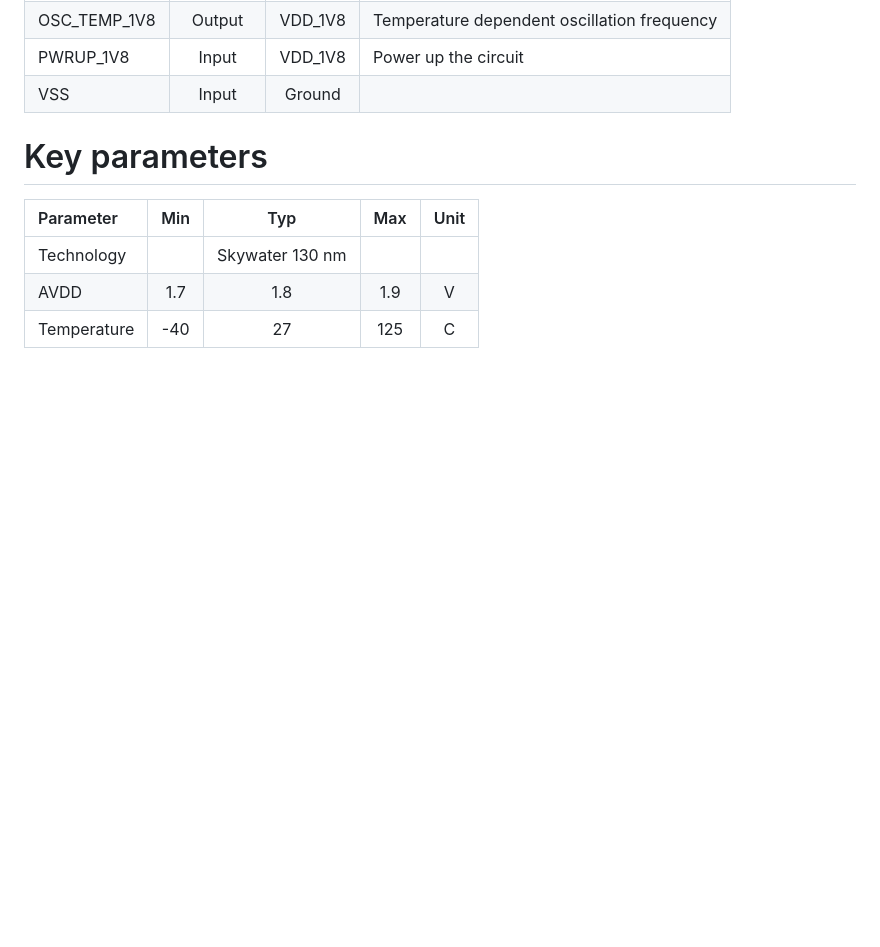
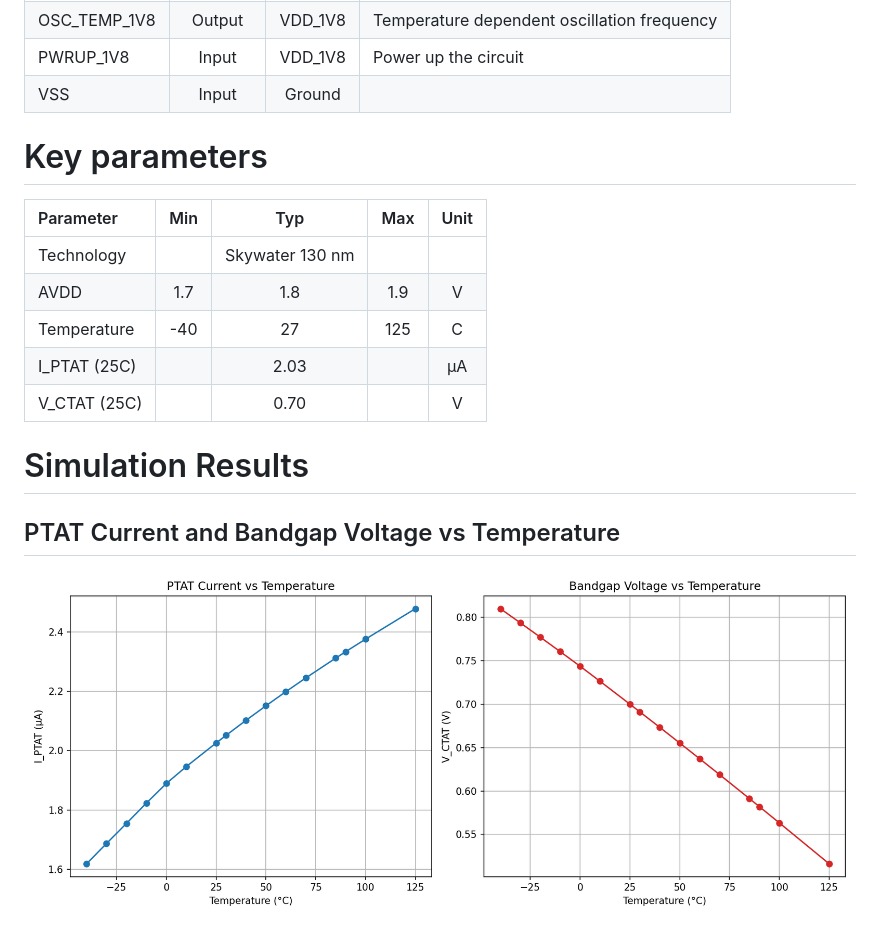
Before and after one commit to analogicus/lelo_gr03_sky130a, a Markdown page: README.md, the part around the change. GitHub-like rendering; pictures changed too: docs/ptat_current.png (added); blank space fills up the shorter version.

```diff
--- a/README.md
+++ b/README.md
@@ -44,3 +44,11 @@ wulff
 | Technology          |         | Skywater 130 nm |         |       |
 | AVDD                | 1.7     | 1.8             | 1.9     | V     |
 | Temperature         | -40     | 27              | 125     | C     |
+| I_PTAT (25C)        |         | 2.03            |         | µA    |
+| V_CTAT (25C)        |         | 0.70            |         | V     |
+
+# Simulation Results
+
+## PTAT Current and Bandgap Voltage vs Temperature
+
+![PTAT Current and Bandgap Voltage](docs/ptat_current.png)
```
Also changed, not shown: 2 other files.
